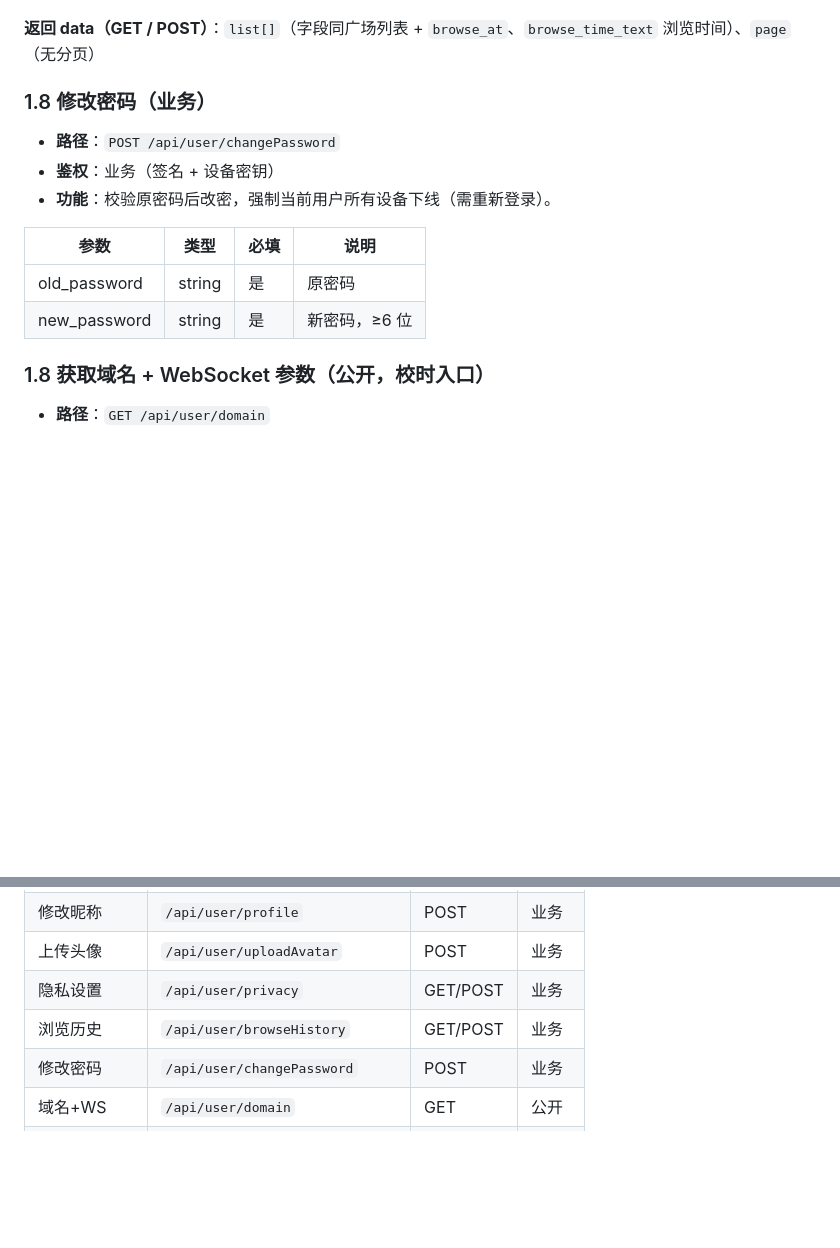
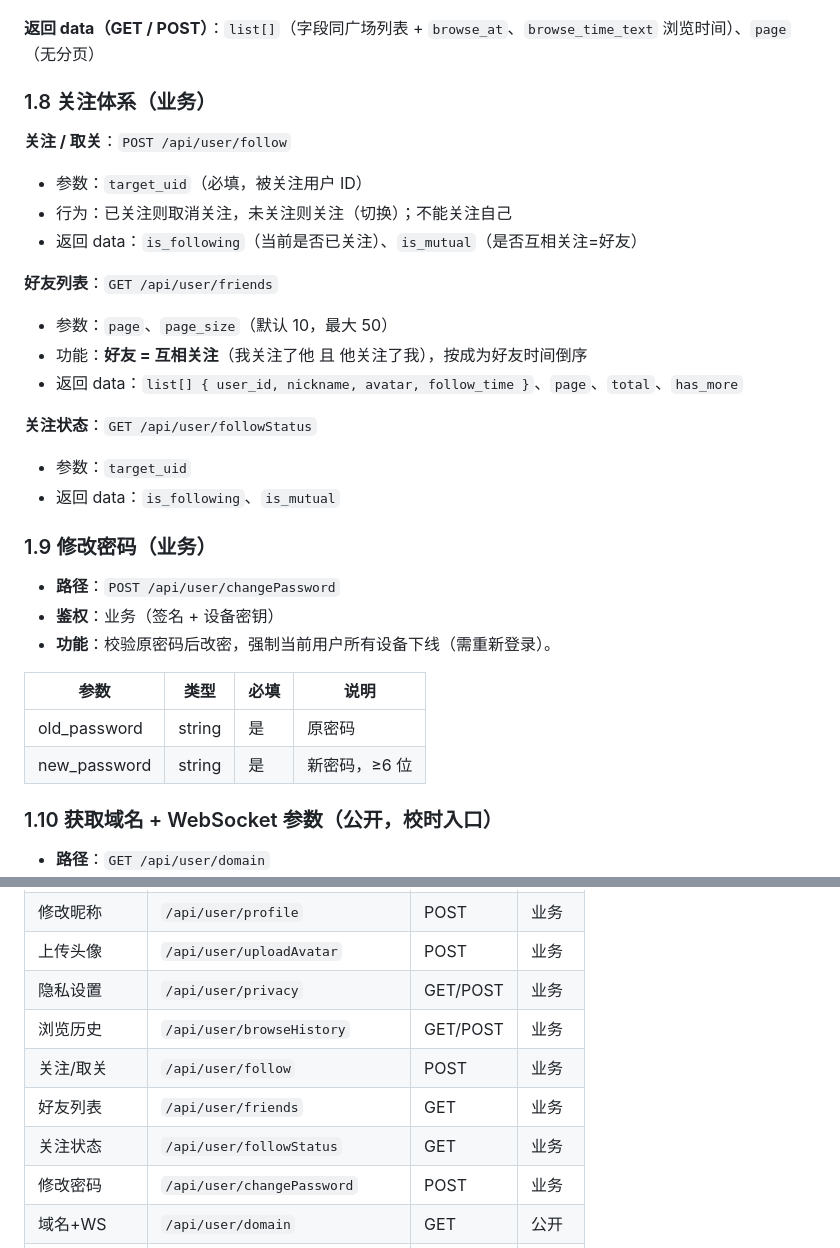
Before and after one commit to QingZhuMr/acgo, a Markdown page: docs/API接口文档.md, 2 parts joined by grey strips. Rendered like a GitHub page; blank space fills up the shorter version.

Commit message:
API文档：新增关注体系接口（1.8 follow/friends/followStatus），原域名接口顺延为 1.10

```diff
--- a/docs/API接口文档.md
+++ b/docs/API接口文档.md
@@ -164,7 +164,23 @@
 
 **返回 data（GET / POST）**：`list[]`（字段同广场列表 + `browse_at`、`browse_time_text` 浏览时间）、`page`（无分页）
 
-### 1.8 修改密码（业务）
+### 1.8 关注体系（业务）
+
+**关注 / 取关**：`POST /api/user/follow`
+- 参数：`target_uid`（必填，被关注用户 ID）
+- 行为：已关注则取消关注，未关注则关注（切换）；不能关注自己
+- 返回 data：`is_following`（当前是否已关注）、`is_mutual`（是否互相关注=好友）
+
+**好友列表**：`GET /api/user/friends`
+- 参数：`page`、`page_size`（默认 10，最大 50）
+- 功能：**好友 = 互相关注**（我关注了他 且 他关注了我），按成为好友时间倒序
+- 返回 data：`list[] { user_id, nickname, avatar, follow_time }`、`page`、`total`、`has_more`
+
+**关注状态**：`GET /api/user/followStatus`
+- 参数：`target_uid`
+- 返回 data：`is_following`、`is_mutual`
+
+### 1.9 修改密码（业务）
 
 - **路径**：`POST /api/user/changePassword`
 - **鉴权**：业务（签名 + 设备密钥）
@@ -175,7 +191,7 @@
 | old_password | string | 是 | 原密码 |
 | new_password | string | 是 | 新密码，≥6 位 |
 
-### 1.8 获取域名 + WebSocket 参数（公开，校时入口）
+### 1.10 获取域名 + WebSocket 参数（公开，校时入口）
 
 - **路径**：`GET /api/user/domain`
 - **鉴权**：公开（仅签名，时间戳放宽 ±600s，为校时入口）
@@ -516,6 +532,9 @@
 | 上传头像 | `/api/user/uploadAvatar` | POST | 业务 |
 | 隐私设置 | `/api/user/privacy` | GET/POST | 业务 |
 | 浏览历史 | `/api/user/browseHistory` | GET/POST | 业务 |
+| 关注/取关 | `/api/user/follow` | POST | 业务 |
+| 好友列表 | `/api/user/friends` | GET | 业务 |
+| 关注状态 | `/api/user/followStatus` | GET | 业务 |
 | 修改密码 | `/api/user/changePassword` | POST | 业务 |
 | 域名+WS | `/api/user/domain` | GET | 公开 |
 | 验证码 | `/api/captcha/image` | GET | 公开 |
```
